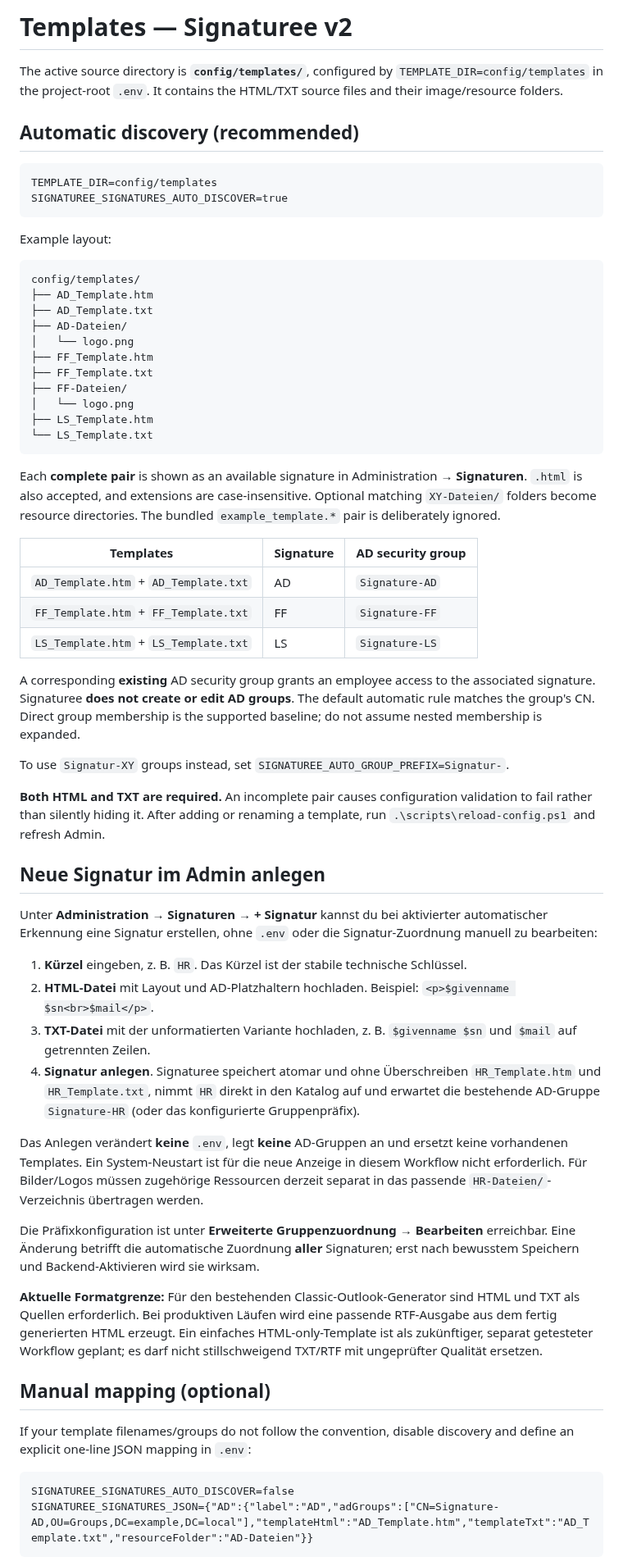
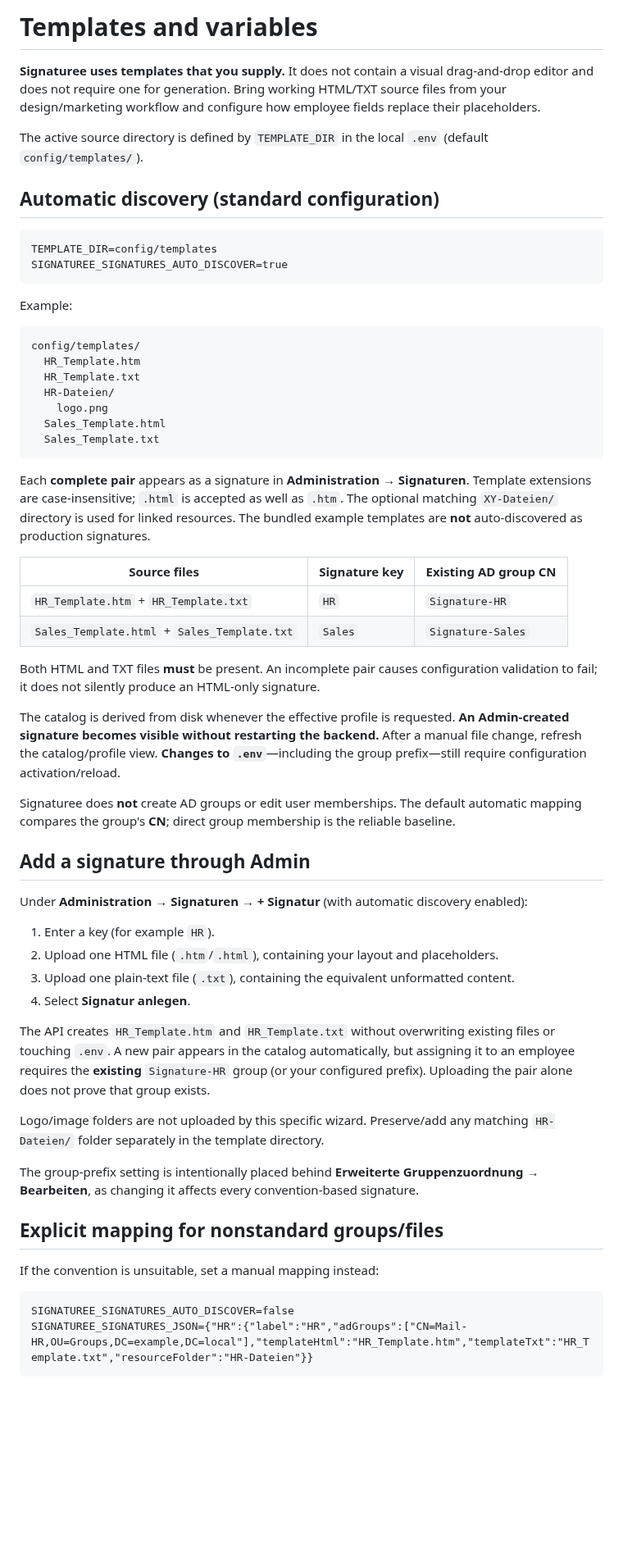
Before and after one commit to ffworker/Signaturee-public, a Markdown page: docs/templates.md, the part around one of its changes. Shown at 82% size. Drawn GitHub-style; blank space fills up the shorter version.

Commit message:
docs(templates): describe bring-your-own templates, live catalog, upload restrictions and Word/encoding limits

````diff
--- a/docs/templates.md
+++ b/docs/templates.md
@@ -1,65 +1,62 @@
-# Templates — Signaturee v2
+# Templates and variables
 
-The active source directory is **`config/templates/`**, configured by `TEMPLATE_DIR=config/templates` in the project-root `.env`. It contains the HTML/TXT source files and their image/resource folders.
+**Signaturee uses templates that you supply.** It does not contain a visual drag-and-drop editor and does not require one for generation. Bring working HTML/TXT source files from your design/marketing workflow and configure how employee fields replace their placeholders.
 
-## Automatic discovery (recommended)
+The active source directory is defined by `TEMPLATE_DIR` in the local `.env` (default `config/templates/`).
 
-~~~dotenv
+## Automatic discovery (standard configuration)
+
+```dotenv
 TEMPLATE_DIR=config/templates
 SIGNATUREE_SIGNATURES_AUTO_DISCOVER=true
-~~~
+```
 
-Example layout:
+Example:
 
-~~~text
+```text
 config/templates/
-├── AD_Template.htm
-├── AD_Template.txt
-├── AD-Dateien/
-│   └── logo.png
-├── FF_Template.htm
-├── FF_Template.txt
-├── FF-Dateien/
-│   └── logo.png
-├── LS_Template.htm
-└── LS_Template.txt
-~~~
+  HR_Template.htm
+  HR_Template.txt
+  HR-Dateien/
+    logo.png
+  Sales_Template.html
+  Sales_Template.txt
+```
 
-Each **complete pair** is shown as an available signature in Administration → **Signaturen**. `.html` is also accepted, and extensions are case-insensitive. Optional matching `XY-Dateien/` folders become resource directories. The bundled `example_template.*` pair is deliberately ignored.
+Each **complete pair** appears as a signature in **Administration → Signaturen**. Template extensions are case-insensitive; `.html` is accepted as well as `.htm`. The optional matching `XY-Dateien/` directory is used for linked resources. The bundled example templates are **not** auto-discovered as production signatures.
 
-| Templates | Signature | AD security group |
+| Source files | Signature key | Existing AD group CN |
 | --- | --- | --- |
-| `AD_Template.htm` + `AD_Template.txt` | AD | `Signature-AD` |
-| `FF_Template.htm` + `FF_Template.txt` | FF | `Signature-FF` |
-| `LS_Template.htm` + `LS_Template.txt` | LS | `Signature-LS` |
+| `HR_Template.htm` + `HR_Template.txt` | `HR` | `Signature-HR` |
+| `Sales_Template.html` + `Sales_Template.txt` | `Sales` | `Signature-Sales` |
 
-A corresponding **existing** AD security group grants an employee access to the associated signature. Signaturee **does not create or edit AD groups**. The default automatic rule matches the group's CN. Direct group membership is the supported baseline; do not assume nested membership is expanded.
+Both HTML and TXT files **must** be present. An incomplete pair causes configuration validation to fail; it does not silently produce an HTML-only signature.
 
-To use `Signatur-XY` groups instead, set `SIGNATUREE_AUTO_GROUP_PREFIX=Signatur-`.
+The catalog is derived from disk whenever the effective profile is requested. **An Admin-created signature becomes visible without restarting the backend.** After a manual file change, refresh the catalog/profile view. **Changes to `.env`**—including the group prefix—still require configuration activation/reload.
 
-**Both HTML and TXT are required.** An incomplete pair causes configuration validation to fail rather than silently hiding it. After adding or renaming a template, run `.\scripts\reload-config.ps1` and refresh Admin.
+Signaturee does **not** create AD groups or edit user memberships. The default automatic mapping compares the group's **CN**; direct group membership is the reliable baseline.
 
-## Neue Signatur im Admin anlegen
+## Add a signature through Admin
 
-Unter **Administration → Signaturen → + Signatur** kannst du bei aktivierter automatischer Erkennung eine Signatur erstellen, ohne `.env` oder die Signatur-Zuordnung manuell zu bearbeiten:
+Under **Administration → Signaturen → + Signatur** (with automatic discovery enabled):
 
-1. **Kürzel** eingeben, z. B. `HR`. Das Kürzel ist der stabile technische Schlüssel.
-2. **HTML-Datei** mit Layout und AD-Platzhaltern hochladen. Beispiel: `<p>$givenname $sn<br>$mail</p>`.
-3. **TXT-Datei** mit der unformatierten Variante hochladen, z. B. `$givenname $sn` und `$mail` auf getrennten Zeilen.
-4. **Signatur anlegen**. Signaturee speichert atomar und ohne Überschreiben `HR_Template.htm` und `HR_Template.txt`, nimmt `HR` direkt in den Katalog auf und erwartet die bestehende AD-Gruppe `Signature-HR` (oder das konfigurierte Gruppenpräfix).
+1. Enter a key (for example `HR`).
+2. Upload one HTML file (`.htm`/`.html`), containing your layout and placeholders.
+3. Upload one plain-text file (`.txt`), containing the equivalent unformatted content.
+4. Select **Signatur anlegen**.
 
-Das Anlegen verändert **keine** `.env`, legt **keine** AD-Gruppen an und ersetzt keine vorhandenen Templates. Ein System-Neustart ist für die neue Anzeige in diesem Workflow nicht erforderlich. Für Bilder/Logos müssen zugehörige Ressourcen derzeit separat in das passende `HR-Dateien/`-Verzeichnis übertragen werden.
+The API creates `HR_Template.htm` and `HR_Template.txt` without overwriting existing files or touching `.env`. A new pair appears in the catalog automatically, but assigning it to an employee requires the **existing** `Signature-HR` group (or your configured prefix). Uploading the pair alone does not prove that group exists.
 
-Die Präfixkonfiguration ist unter **Erweiterte Gruppenzuordnung → Bearbeiten** erreichbar. Eine Änderung betrifft die automatische Zuordnung **aller** Signaturen; erst nach bewusstem Speichern und Backend-Aktivieren wird sie wirksam.
+Logo/image folders are not uploaded by this specific wizard. Preserve/add any matching `HR-Dateien/` folder separately in the template directory.
 
-**Aktuelle Formatgrenze:** Für den bestehenden Classic-Outlook-Generator sind HTML und TXT als Quellen erforderlich. Bei produktiven Läufen wird eine passende RTF-Ausgabe aus dem fertig generierten HTML erzeugt. Ein einfaches HTML-only-Template ist als zukünftiger, separat getesteter Workflow geplant; es darf nicht stillschweigend TXT/RTF mit ungeprüfter Qualität ersetzen.
+The group-prefix setting is intentionally placed behind **Erweiterte Gruppenzuordnung → Bearbeiten**, as changing it affects every convention-based signature.
 
-## Manual mapping (optional)
+## Explicit mapping for nonstandard groups/files
 
-If your template filenames/groups do not follow the convention, disable discovery and define an explicit one-line JSON mapping in `.env`:
+If the convention is unsuitable, set a manual mapping instead:
 
-~~~dotenv
+```dotenv
 SIGNATUREE_SIGNATURES_AUTO_DISCOVER=false
-SIGNATUREE_SIGNATURES_JSON={"AD":{"label":"AD","adGroups":["CN=Signature-AD,OU=Groups,DC=example,DC=local"],"templateHtml":"AD_Template.htm","templateTxt":"AD_Template.txt","resourceFolder":"AD-Dateien"}}
-~~~
+SIGNATUREE_SIGNATURES_JSON={"HR":{"label":"HR","adGroups":["CN=Mail-HR,OU=Groups,DC=example,DC=local"],"templateHtml":"HR_Template.htm","templateTxt":"HR_Template.txt","resourceFolder":"HR-Dateien"}}
+```
 
````
Also changed, not shown: other parts of docs/templates.md (+23 -11 lines).
